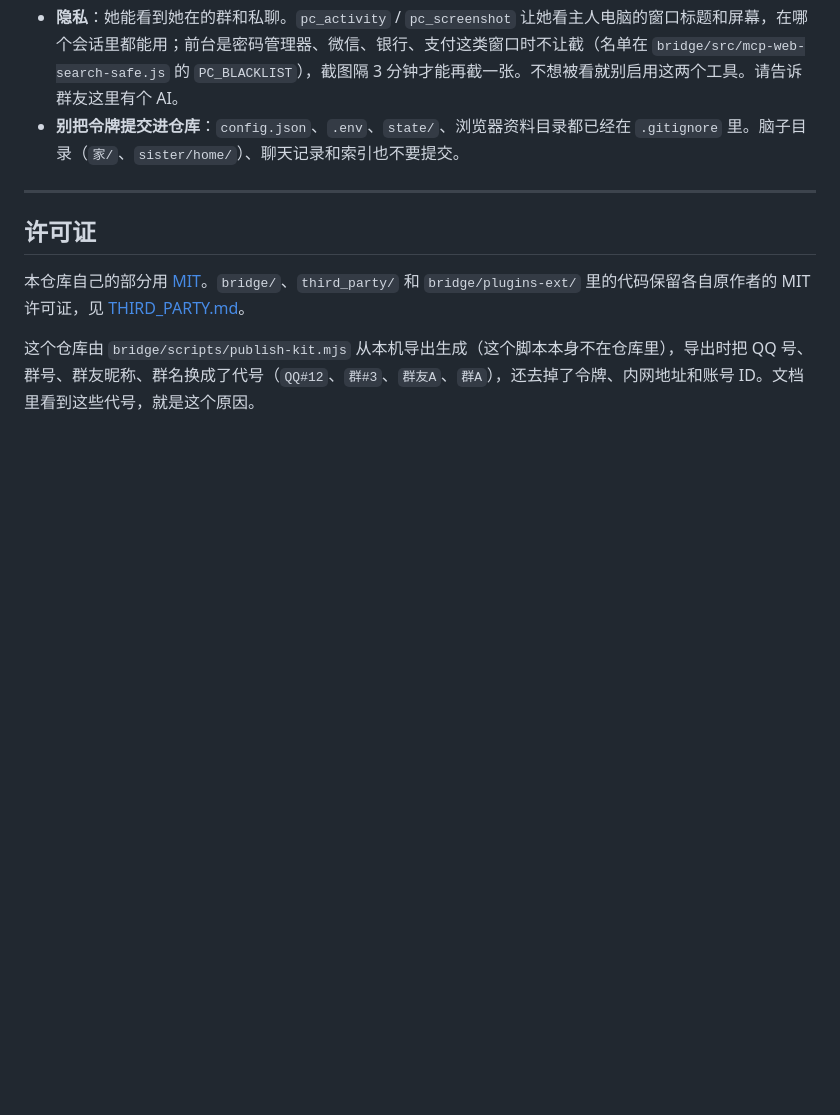
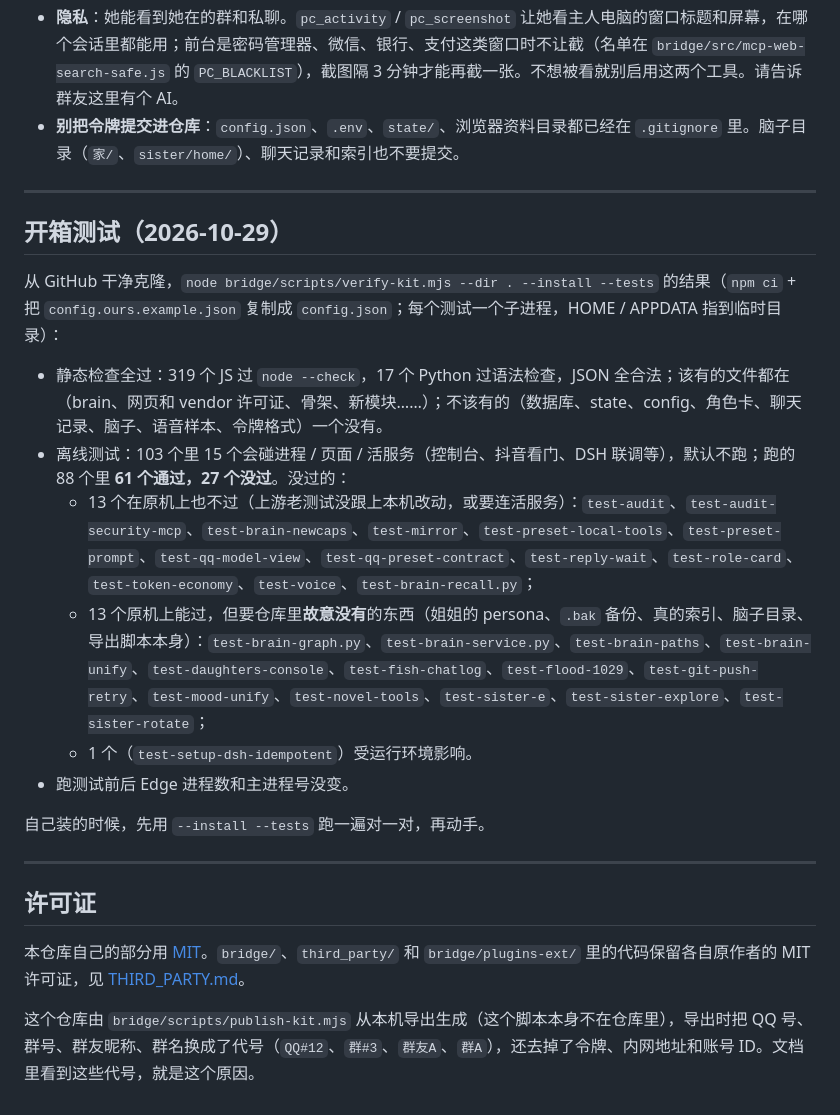
Before and after one commit to August-lky/ai-daughters-kit, a Markdown page: README.md, the part around the change. GitHub-like rendering; blank space fills up the shorter version.

Commit message:
README：补上开箱测试一节
Co-Authored-By: Claude Sonnet 5.5 <noreply@anthropic.com>

```diff
--- a/README.md
+++ b/README.md
@@ -199,6 +199,21 @@
 
 ---
 
+## 开箱测试（2026-10-29）
+
+从 GitHub 干净克隆，`node bridge/scripts/verify-kit.mjs --dir . --install --tests` 的结果（`npm ci` + 把 `config.ours.example.json` 复制成 `config.json`；每个测试一个子进程，HOME / APPDATA 指到临时目录）：
+
+- 静态检查全过：319 个 JS 过 `node --check`，17 个 Python 过语法检查，JSON 全合法；该有的文件都在（brain、网页和 vendor 许可证、骨架、新模块……）；不该有的（数据库、state、config、角色卡、聊天记录、脑子、语音样本、令牌格式）一个没有。
+- 离线测试：103 个里 15 个会碰进程 / 页面 / 活服务（控制台、抖音看门、DSH 联调等），默认不跑；跑的 88 个里 **61 个通过，27 个没过**。没过的：
+  - 13 个在原机上也不过（上游老测试没跟上本机改动，或要连活服务）：`test-audit`、`test-audit-security-mcp`、`test-brain-newcaps`、`test-mirror`、`test-preset-local-tools`、`test-preset-prompt`、`test-qq-model-view`、`test-qq-preset-contract`、`test-reply-wait`、`test-role-card`、`test-token-economy`、`test-voice`、`test-brain-recall.py`；
+  - 13 个原机上能过，但要仓库里**故意没有**的东西（姐姐的 persona、`.bak` 备份、真的索引、脑子目录、导出脚本本身）：`test-brain-graph.py`、`test-brain-service.py`、`test-brain-paths`、`test-brain-unify`、`test-daughters-console`、`test-fish-chatlog`、`test-flood-1029`、`test-git-push-retry`、`test-mood-unify`、`test-novel-tools`、`test-sister-e`、`test-sister-explore`、`test-sister-rotate`；
+  - 1 个（`test-setup-dsh-idempotent`）受运行环境影响。
+- 跑测试前后 Edge 进程数和主进程号没变。
+
+自己装的时候，先用 `--install --tests` 跑一遍对一对，再动手。
+
+---
+
 ## 许可证
 
 本仓库自己的部分用 [MIT](LICENSE)。`bridge/`、`third_party/` 和 `bridge/plugins-ext/` 里的代码保留各自原作者的 MIT 许可证，见 [THIRD_PARTY.md](THIRD_PARTY.md)。
```
